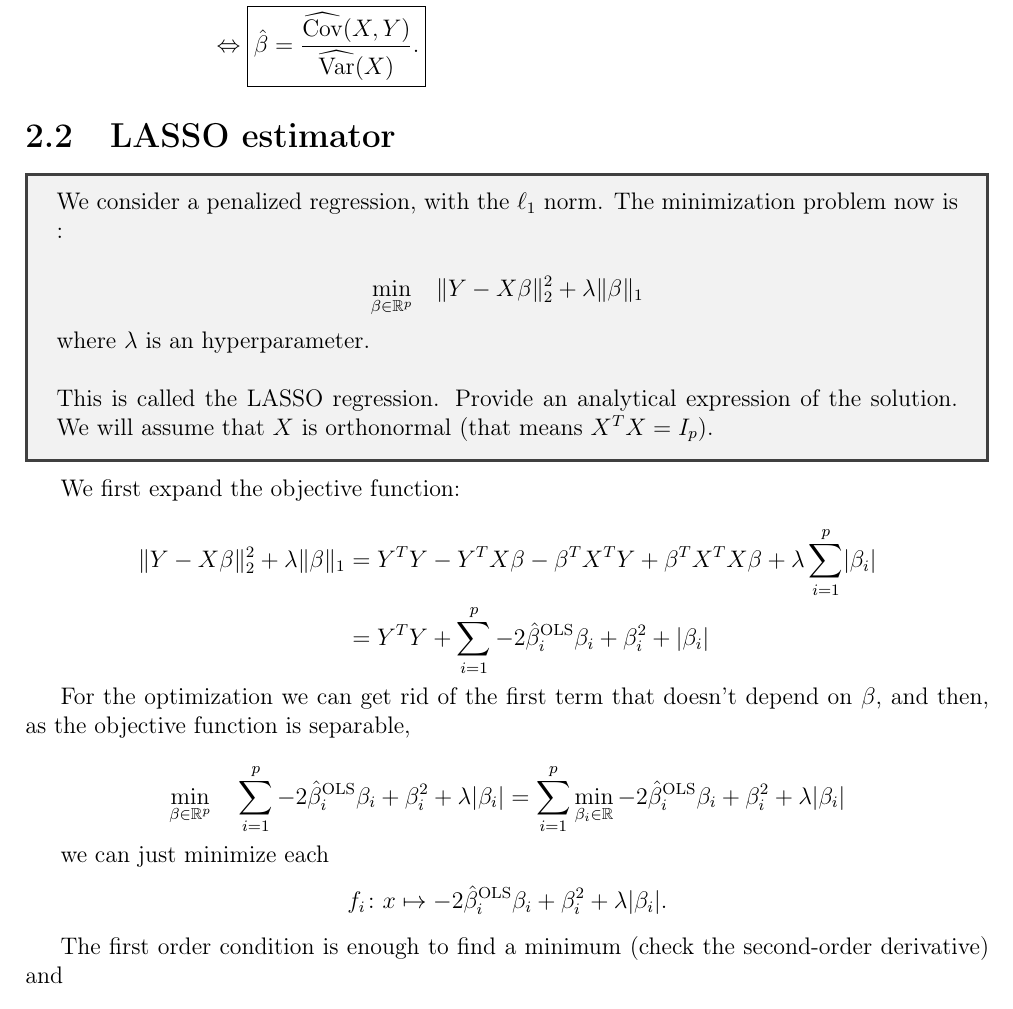
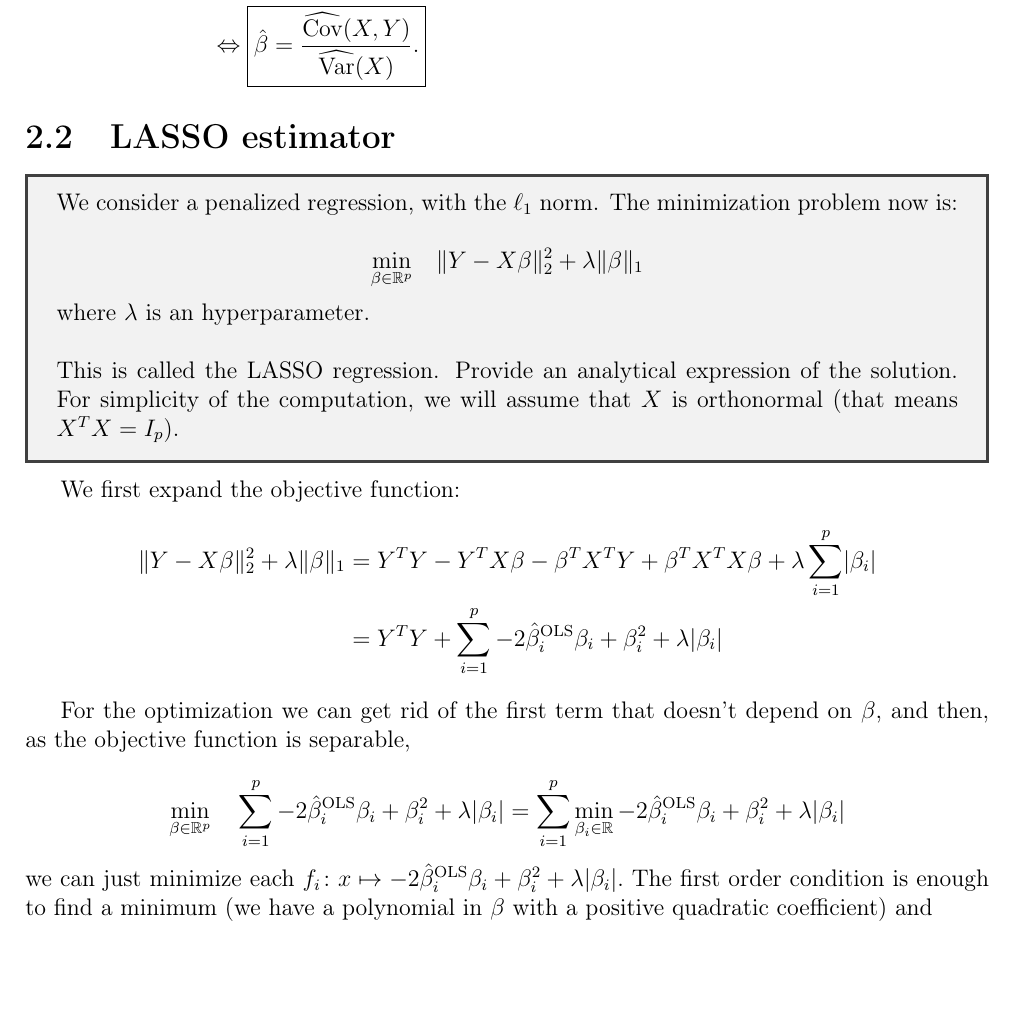
Before and after one commit to vtisserand/quant_itws, a LaTeX document (main.tex, which reads chapters/03__learning_algos/02__lasso_estimator.tex): part of page 8 of 15, cut so that both start at the same text, the shorter picture padded with empty space. Compiled offline with pdfLaTeX.

Commit message:
update lasso, corrections

```diff
--- a/chapters/03__learning_algos/02__lasso_estimator.tex
+++ b/chapters/03__learning_algos/02__lasso_estimator.tex
@@ -9,29 +9,22 @@ We consider a penalized regression, with the $\ell_1$ norm. The minimization pro
 
 where $\lambda$ is an hyperparameter.\\
 
-This is called the LASSO regression. Provide an analytical expression of the solution. We will assume that $X$ is orthonormal (that means $X^TX = I_p$).
-
+This is called the LASSO regression. Provide an analytical expression of the solution. For simplicity of the computation, we will assume that $X$ is orthonormal (that means $X^TX = I_p$).
 \end{tcolorbox}
 
 We first expand the objective function:
-
 \begin{equation*}
 \begin{aligned}
     \lVert Y-X\beta \rVert_2^2 + \lambda \lVert \beta \rVert_1 &= Y^TY-Y^TX\beta-\beta^TX^TY+\beta^TX^TX\beta + \lambda \sum_{i=1}^p \lvert\beta_i\rvert\\
-    &= Y^TY + \sum_{i=1}^p -2 \hat{\beta}_i^{\text{OLS}}\beta_i + \beta_i^2 + \lvert\beta_i\rvert
+    &= Y^TY + \sum_{i=1}^p -2 \hat{\beta}_i^{\text{OLS}}\beta_i + \beta_i^2 + \lambda \lvert\beta_i\rvert
 \end{aligned}
 \end{equation*}
 
 For the optimization we can get rid of the first term that doesn't depend on $\beta$, and then, as the objective function is separable,
 
 $$\min_{\beta \in \mathbb{R}^p} \quad \sum_{i=1}^p -2 \hat{\beta}_i^{\text{OLS}}\beta_i + \beta_i^2 + \lambda\lvert\beta_i\rvert = \sum_{i=1}^p \min_{\beta_i \in \mathbb{R}} -2 \hat{\beta}_i^{\text{OLS}}\beta_i + \beta_i^2 + \lambda\lvert\beta_i\rvert$$
-
-we can just minimize each \begin{align*}
-  f_i \colon
-  x &\mapsto -2 \hat{\beta}_i^{\text{OLS}}\beta_i + \beta_i^2 + \lambda\lvert\beta_i\rvert.
-\end{align*}
-
-The first order condition is enough to find a minimum (check the second-order derivative) and
+we can just minimize each $f_i \colon x &\mapsto -2 \hat{\beta}_i^{\text{OLS}}\beta_i + \beta_i^2 + \lambda\lvert\beta_i\rvert.$
+The first order condition is enough to find a minimum (we have a polynomial in $\beta$ with a positive quadratic coefficient) and
 
 $$f_i'(x) = \left\{
     \begin{array}{ll}
```
Also changed, not shown: main.pdf, chapters/03__learning_algos/02__lasso_estimator.tex (5 more changed lines).
